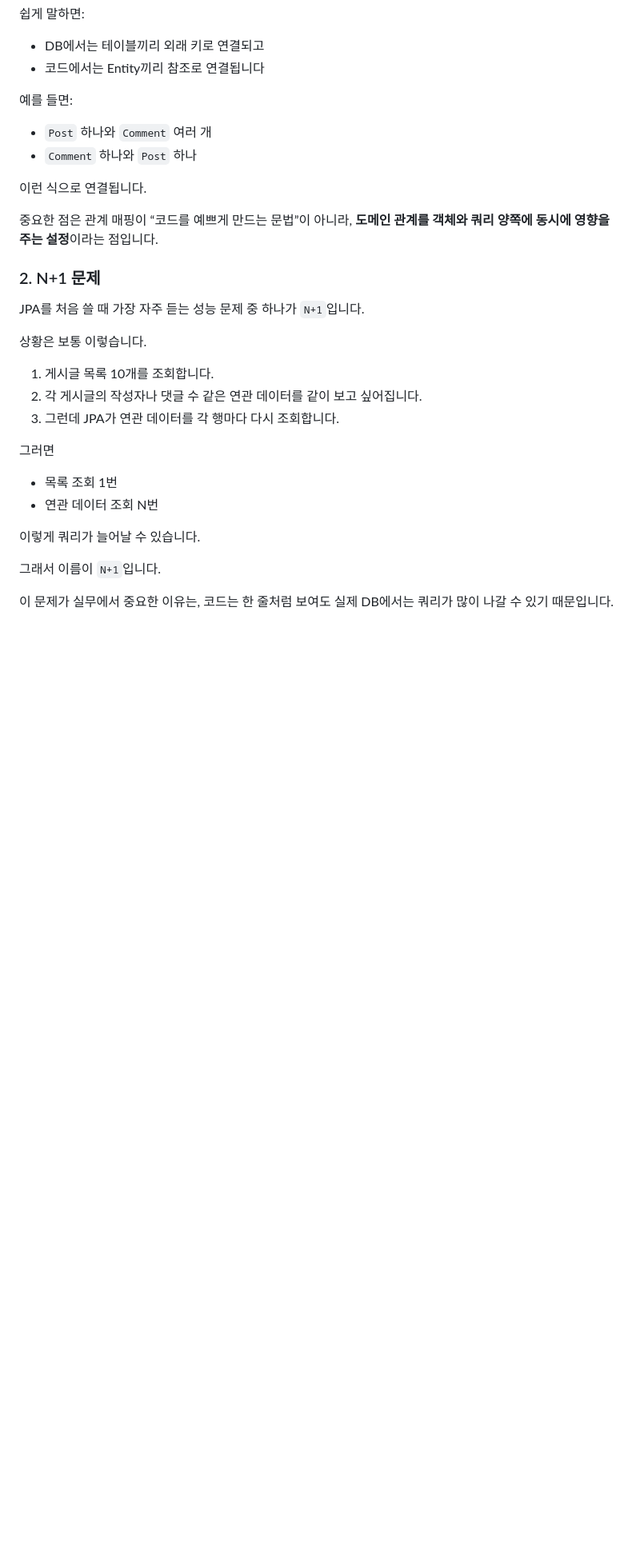
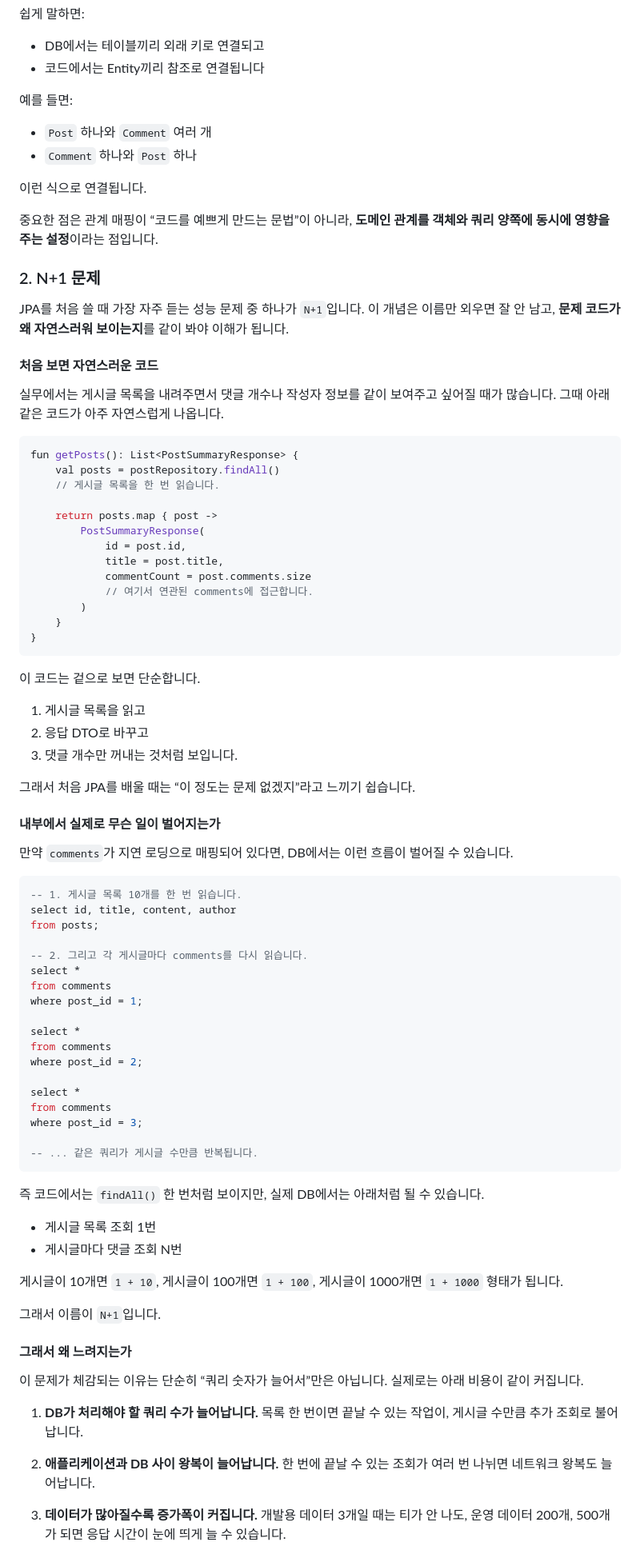
Before and after one commit to stdiodh/spring-boot-db-access-lab, a Markdown page: docs/theory.md, the part around one of its changes. Shown at 80% size. GitHub-like rendering; blank space fills up the shorter version.

Commit message:
docs(sequence-02): deepen n-plus-one explanation

````diff
--- a/docs/theory.md
+++ b/docs/theory.md
@@ -145,21 +145,86 @@ CRUD는 생성, 조회, 수정, 삭제 기본 흐름입니다.
 ### 2. N+1 문제
 
 JPA를 처음 쓸 때 가장 자주 듣는 성능 문제 중 하나가 `N+1`입니다.
+이 개념은 이름만 외우면 잘 안 남고, **문제 코드가 왜 자연스러워 보이는지**를 같이 봐야 이해가 됩니다.
 
-상황은 보통 이렇습니다.
+#### 처음 보면 자연스러운 코드
 
-1. 게시글 목록 10개를 조회합니다.
-2. 각 게시글의 작성자나 댓글 수 같은 연관 데이터를 같이 보고 싶어집니다.
-3. 그런데 JPA가 연관 데이터를 각 행마다 다시 조회합니다.
+실무에서는 게시글 목록을 내려주면서 댓글 개수나 작성자 정보를 같이 보여주고 싶어질 때가 많습니다.
+그때 아래 같은 코드가 아주 자연스럽게 나옵니다.
 
-그러면
+```kotlin
+fun getPosts(): List<PostSummaryResponse> {
+    val posts = postRepository.findAll()
+    // 게시글 목록을 한 번 읽습니다.
 
-- 목록 조회 1번
-- 연관 데이터 조회 N번
+    return posts.map { post ->
+        PostSummaryResponse(
+            id = post.id,
+            title = post.title,
+            commentCount = post.comments.size
+            // 여기서 연관된 comments에 접근합니다.
+        )
+    }
+}
+```
 
-이렇게 쿼리가 늘어날 수 있습니다.
+이 코드는 겉으로 보면 단순합니다.
+
+1. 게시글 목록을 읽고
+2. 응답 DTO로 바꾸고
+3. 댓글 개수만 꺼내는 것처럼 보입니다.
+
+그래서 처음 JPA를 배울 때는 “이 정도는 문제 없겠지”라고 느끼기 쉽습니다.
+
+#### 내부에서 실제로 무슨 일이 벌어지는가
+
+만약 `comments`가 지연 로딩으로 매핑되어 있다면, DB에서는 이런 흐름이 벌어질 수 있습니다.
+
+```sql
+-- 1. 게시글 목록 10개를 한 번 읽습니다.
+select id, title, content, author
+from posts;
+
+-- 2. 그리고 각 게시글마다 comments를 다시 읽습니다.
+select *
+from comments
+where post_id = 1;
+
+select *
+from comments
+where post_id = 2;
+
+select *
+from comments
+where post_id = 3;
+
+-- ... 같은 쿼리가 게시글 수만큼 반복됩니다.
+```
+
+즉 코드에서는 `findAll()` 한 번처럼 보이지만,
+실제 DB에서는 아래처럼 될 수 있습니다.
+
+- 게시글 목록 조회 1번
+- 게시글마다 댓글 조회 N번
+
+게시글이 10개면 `1 + 10`,
+게시글이 100개면 `1 + 100`,
+게시글이 1000개면 `1 + 1000` 형태가 됩니다.
 
 그래서 이름이 `N+1`입니다.
 
-이 문제가 실무에서 중요한 이유는,
-코드는 한 줄처럼 보여도 실제 DB에서는 쿼리가 많이 나갈 수 있기 때문입니다.
+#### 그래서 왜 느려지는가
+
+이 문제가 체감되는 이유는 단순히 “쿼리 숫자가 늘어서”만은 아닙니다.
+실제로는 아래 비용이 같이 커집니다.
+
+1. **DB가 처리해야 할 쿼리 수가 늘어납니다.**
+   목록 한 번이면 끝날 수 있는 작업이, 게시글 수만큼 추가 조회로 불어납니다.
+
+2. **애플리케이션과 DB 사이 왕복이 늘어납니다.**
+   한 번에 끝날 수 있는 조회가 여러 번 나뉘면 네트워크 왕복도 늘어납니다.
+
+3. **데이터가 많아질수록 증가폭이 커집니다.**
+   개발용 데이터 3개일 때는 티가 안 나도,
+   운영 데이터 200개, 500개가 되면 응답 시간이 눈에 띄게 늘 수 있습니다.
+
````
Also changed, not shown: other parts of docs/theory.md (+18 -1 lines).
